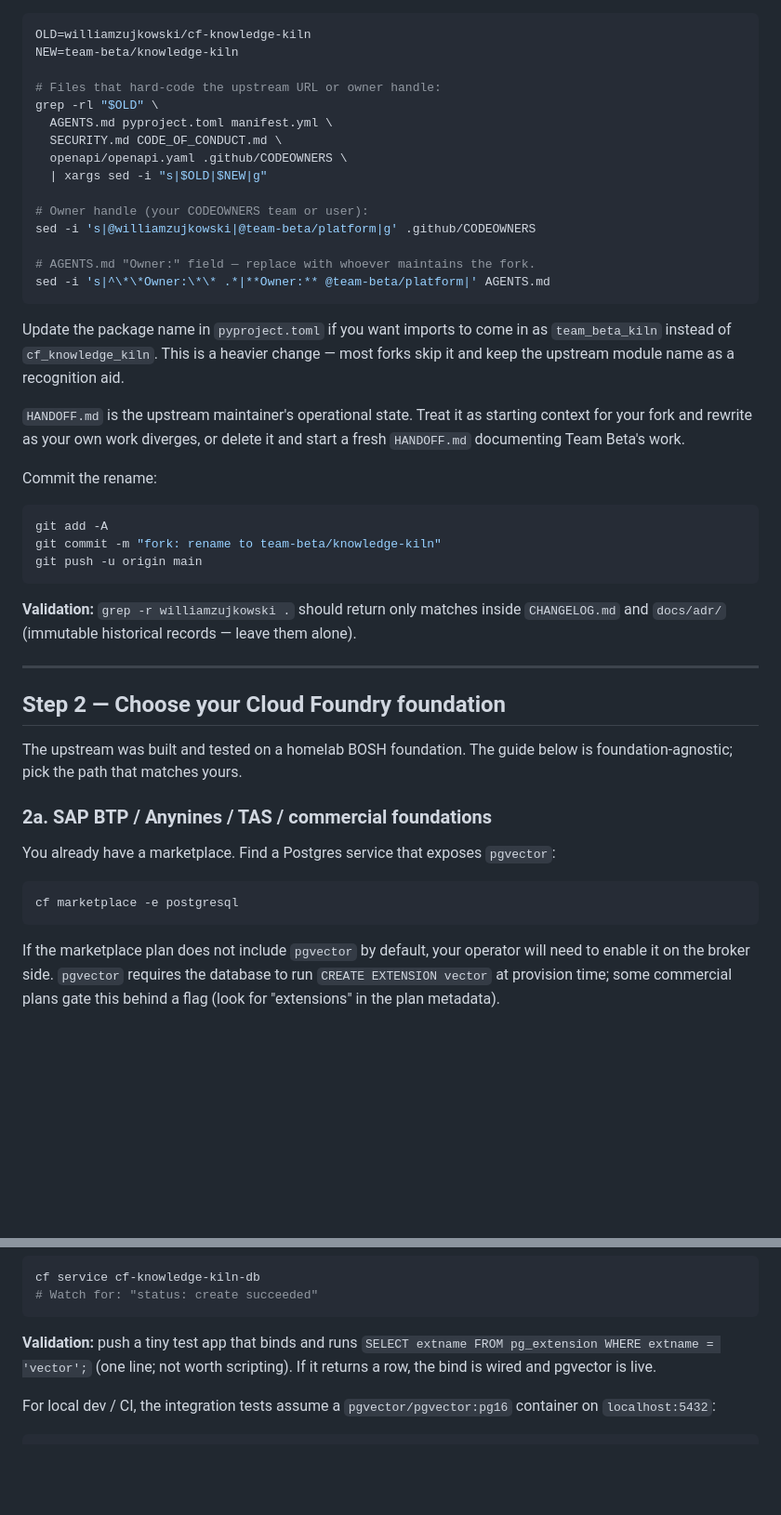
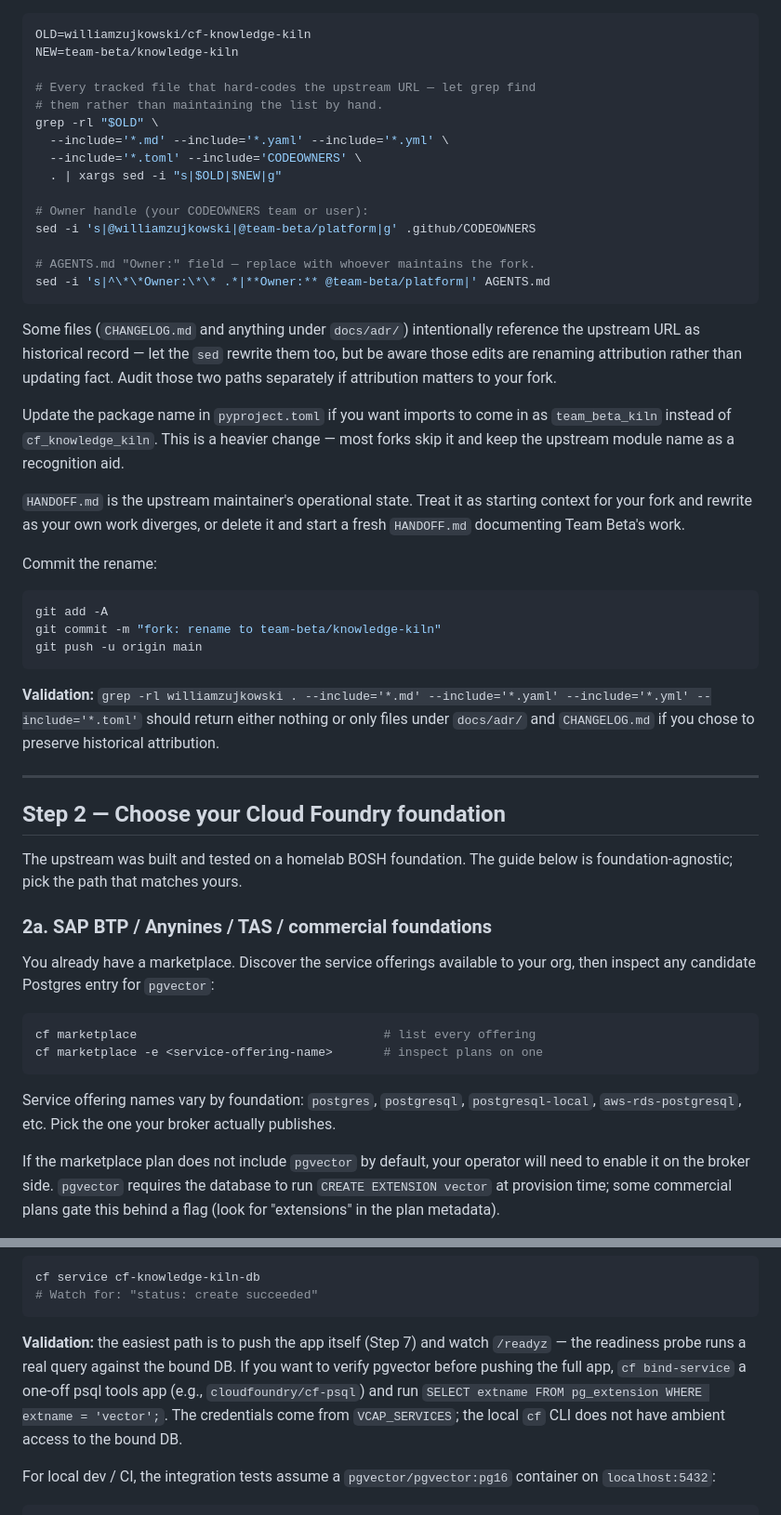
Before and after one commit to williamzujkowski/cf-knowledge-kiln, a Markdown page: docs/forking-guide.md, 2 parts joined by grey strips. Shown at 93% size. Drawn GitHub-style; blank space fills up the shorter version.

````diff
--- a/docs/forking-guide.md
+++ b/docs/forking-guide.md
@@ -54,12 +54,12 @@ Now scrub every place the upstream's GitHub URL is hard-coded. Pick a single can
 OLD=williamzujkowski/cf-knowledge-kiln
 NEW=team-beta/knowledge-kiln
 
-# Files that hard-code the upstream URL or owner handle:
+# Every tracked file that hard-codes the upstream URL — let grep find
+# them rather than maintaining the list by hand.
 grep -rl "$OLD" \
-  AGENTS.md pyproject.toml manifest.yml \
-  SECURITY.md CODE_OF_CONDUCT.md \
-  openapi/openapi.yaml .github/CODEOWNERS \
-  | xargs sed -i "s|$OLD|$NEW|g"
+  --include='*.md' --include='*.yaml' --include='*.yml' \
+  --include='*.toml' --include='CODEOWNERS' \
+  . | xargs sed -i "s|$OLD|$NEW|g"
 
 # Owner handle (your CODEOWNERS team or user):
 sed -i 's|@williamzujkowski|@team-beta/platform|g' .github/CODEOWNERS
@@ -67,6 +67,8 @@ sed -i 's|@williamzujkowski|@team-beta/platform|g' .github/CODEOWNERS
 # AGENTS.md "Owner:" field — replace with whoever maintains the fork.
 sed -i 's|^\*\*Owner:\*\* .*|**Owner:** @team-beta/platform|' AGENTS.md
 ```
+
+Some files (`CHANGELOG.md` and anything under `docs/adr/`) intentionally reference the upstream URL as historical record — let the `sed` rewrite them too, but be aware those edits are renaming attribution rather than updating fact. Audit those two paths separately if attribution matters to your fork.
 
 Update the package name in `pyproject.toml` if you want imports to come in as `team_beta_kiln` instead of `cf_knowledge_kiln`. This is a heavier change — most forks skip it and keep the upstream module name as a recognition aid.
 
@@ -80,7 +82,7 @@ git commit -m "fork: rename to team-beta/knowledge-kiln"
 git push -u origin main
 ```
 
-**Validation:** `grep -r williamzujkowski .` should return only matches inside `CHANGELOG.md` and `docs/adr/` (immutable historical records — leave them alone).
+**Validation:** `grep -rl williamzujkowski . --include='*.md' --include='*.yaml' --include='*.yml' --include='*.toml'` should return either nothing or only files under `docs/adr/` and `CHANGELOG.md` if you chose to preserve historical attribution.
 
 ---
 
@@ -90,11 +92,14 @@ The upstream was built and tested on a homelab BOSH foundation. The guide below
 
 ### 2a. SAP BTP / Anynines / TAS / commercial foundations
 
-You already have a marketplace. Find a Postgres service that exposes `pgvector`:
+You already have a marketplace. Discover the service offerings available to your org, then inspect any candidate Postgres entry for `pgvector`:
 
 ```bash
-cf marketplace -e postgresql
+cf marketplace                                  # list every offering
+cf marketplace -e <service-offering-name>       # inspect plans on one
 ```
+
+Service offering names vary by foundation: `postgres`, `postgresql`, `postgresql-local`, `aws-rds-postgresql`, etc. Pick the one your broker actually publishes.
 
 If the marketplace plan does not include `pgvector` by default, your operator will need to enable it on the broker side. `pgvector` requires the database to run `CREATE EXTENSION vector` at provision time; some commercial plans gate this behind a flag (look for "extensions" in the plan metadata).
 
@@ -132,7 +137,7 @@ cf service cf-knowledge-kiln-db
 # Watch for: "status: create succeeded"
 ```
 
-**Validation:** push a tiny test app that binds and runs `SELECT extname FROM pg_extension WHERE extname = 'vector';` (one line; not worth scripting). If it returns a row, the bind is wired and pgvector is live.
+**Validation:** the easiest path is to push the app itself (Step 7) and watch `/readyz` — the readiness probe runs a real query against the bound DB. If you want to verify pgvector before pushing the full app, `cf bind-service` a one-off psql tools app (e.g., `cloudfoundry/cf-psql`) and run `SELECT extname FROM pg_extension WHERE extname = 'vector';`. The credentials come from `VCAP_SERVICES`; the local `cf` CLI does not have ambient access to the bound DB.
 
 For local dev / CI, the integration tests assume a `pgvector/pgvector:pg16` container on `localhost:5432`:
 
````
Also changed, not shown: other parts of docs/forking-guide.md (+37 -11 lines).
